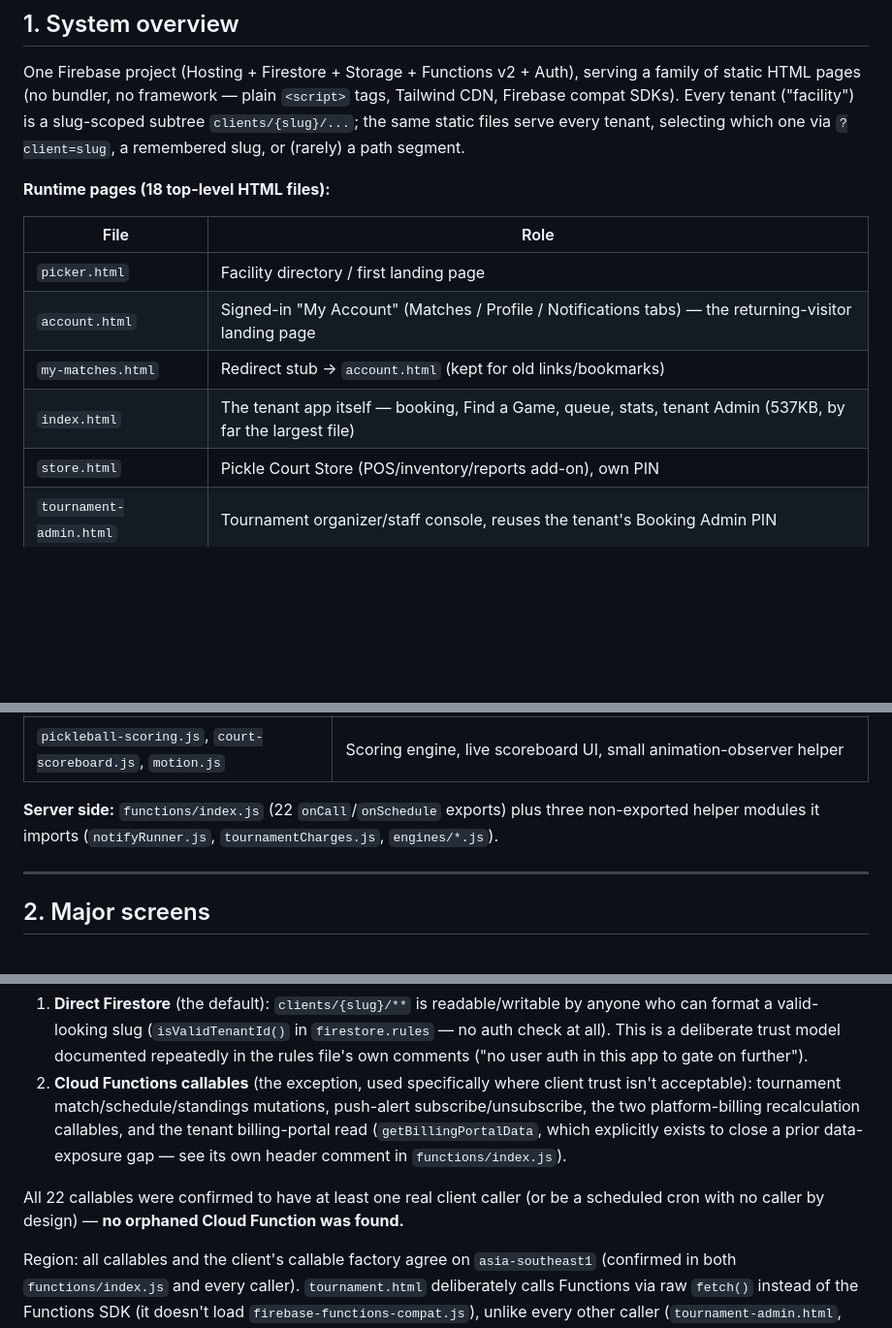
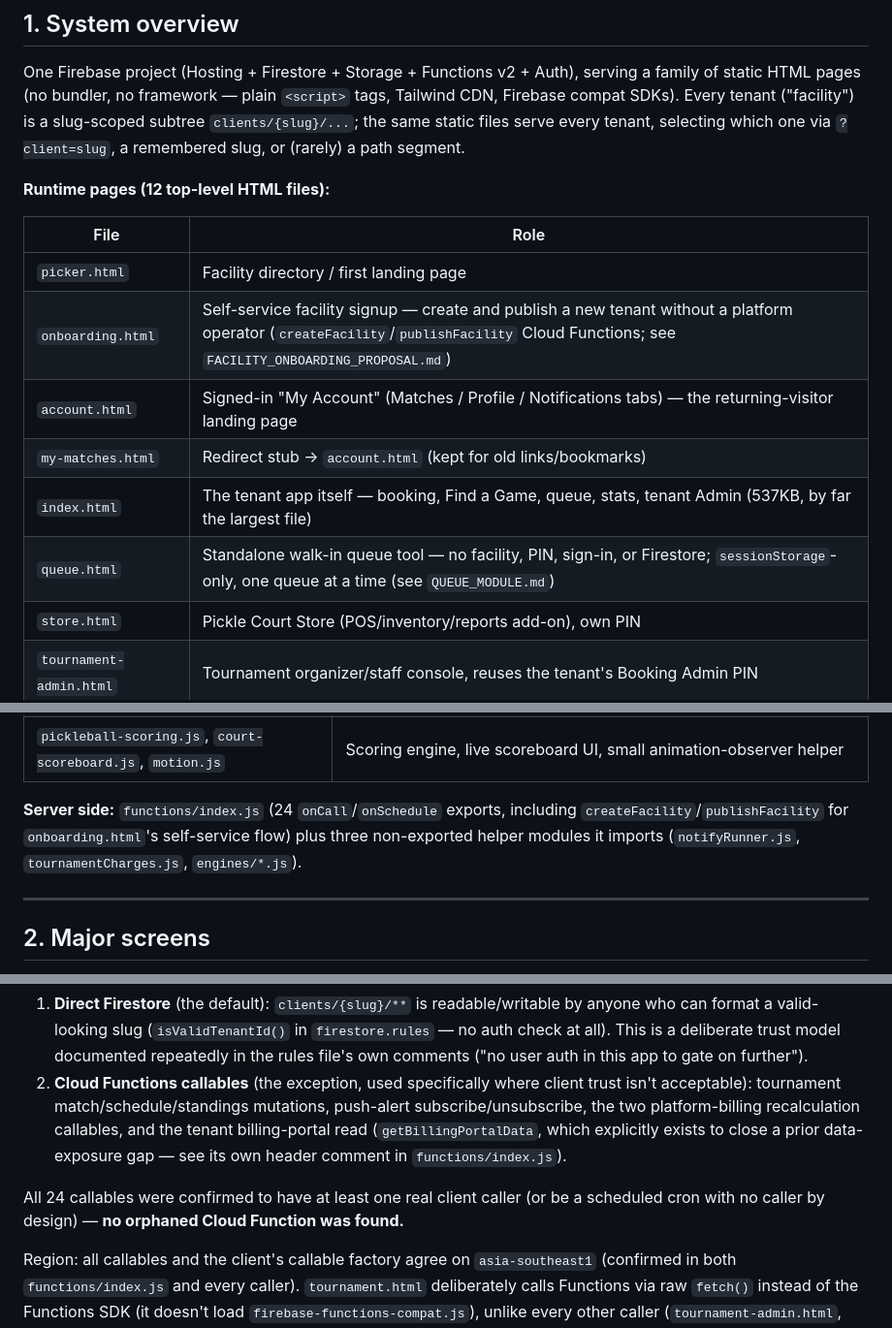
Before and after one commit to pharveylg/courtbooking, a Markdown page: CURRENT_ARCHITECTURE.md, 3 parts joined by grey strips. Shown at 97% size. Rendered like a GitHub page; blank space fills up the shorter version.

```diff
--- a/CURRENT_ARCHITECTURE.md
+++ b/CURRENT_ARCHITECTURE.md
@@ -10,14 +10,16 @@
 
 One Firebase project (Hosting + Firestore + Storage + Functions v2 + Auth), serving a family of static HTML pages (no bundler, no framework — plain `<script>` tags, Tailwind CDN, Firebase compat SDKs). Every tenant ("facility") is a slug-scoped subtree `clients/{slug}/...`; the same static files serve every tenant, selecting which one via `?client=slug`, a remembered slug, or (rarely) a path segment.
 
-**Runtime pages (18 top-level HTML files):**
+**Runtime pages (12 top-level HTML files):**
 
 | File | Role |
 |---|---|
 | `picker.html` | Facility directory / first landing page |
+| `onboarding.html` | Self-service facility signup — create and publish a new tenant without a platform operator (`createFacility`/`publishFacility` Cloud Functions; see `FACILITY_ONBOARDING_PROPOSAL.md`) |
 | `account.html` | Signed-in "My Account" (Matches / Profile / Notifications tabs) — the returning-visitor landing page |
 | `my-matches.html` | Redirect stub → `account.html` (kept for old links/bookmarks) |
 | `index.html` | The tenant app itself — booking, Find a Game, queue, stats, tenant Admin (537KB, by far the largest file) |
+| `queue.html` | Standalone walk-in queue tool — no facility, PIN, sign-in, or Firestore; `sessionStorage`-only, one queue at a time (see `QUEUE_MODULE.md`) |
 | `store.html` | Pickle Court Store (POS/inventory/reports add-on), own PIN |
 | `tournament-admin.html` | Tournament organizer/staff console, reuses the tenant's Booking Admin PIN |
 | `tournament.html` | Public tournament page — **no PIN, no entitlement check** (see §6) |
@@ -37,7 +39,7 @@ One Firebase project (Hosting + Firestore + Storage + Functions v2 + Auth), serv
 | `next-open.js` | Shared "next open hour" calculation, used by picker.html's Continue card |
 | `pickleball-scoring.js`, `court-scoreboard.js`, `motion.js` | Scoring engine, live scoreboard UI, small animation-observer helper |
 
-**Server side:** `functions/index.js` (22 `onCall`/`onSchedule` exports) plus three non-exported helper modules it imports (`notifyRunner.js`, `tournamentCharges.js`, `engines/*.js`).
+**Server side:** `functions/index.js` (24 `onCall`/`onSchedule` exports, including `createFacility`/`publishFacility` for `onboarding.html`'s self-service flow) plus three non-exported helper modules it imports (`notifyRunner.js`, `tournamentCharges.js`, `engines/*.js`).
 
 ---
 
@@ -210,7 +212,7 @@ There is no conventional REST API. Two access patterns coexist:
 1. **Direct Firestore** (the default): `clients/{slug}/**` is readable/writable by anyone who can format a valid-looking slug (`isValidTenantId()` in `firestore.rules` — no auth check at all). This is a deliberate trust model documented repeatedly in the rules file's own comments ("no user auth in this app to gate on further").
 2. **Cloud Functions callables** (the exception, used specifically where client trust isn't acceptable): tournament match/schedule/standings mutations, push-alert subscribe/unsubscribe, the two platform-billing recalculation callables, and the tenant billing-portal read (`getBillingPortalData`, which explicitly exists to close a prior data-exposure gap — see its own header comment in `functions/index.js`).
 
-All 22 callables were confirmed to have at least one real client caller (or be a scheduled cron with no caller by design) — **no orphaned Cloud Function was found.**
+All 24 callables were confirmed to have at least one real client caller (or be a scheduled cron with no caller by design) — **no orphaned Cloud Function was found.**
 
 Region: all callables and the client's callable factory agree on `asia-southeast1` (confirmed in both `functions/index.js` and every caller). `tournament.html` deliberately calls Functions via raw `fetch()` instead of the Functions SDK (it doesn't load `firebase-functions-compat.js`), unlike every other caller (`tournament-admin.html`, `billing.html`, `superadmin.html`), which do use the SDK's `httpsCallable`. This is a real (minor) inconsistency, not an error — both reach the same endpoints correctly.
 
```
Also changed, not shown: FACILITY_ONBOARDING_PROPOSAL.md (+88 -74 lines).
